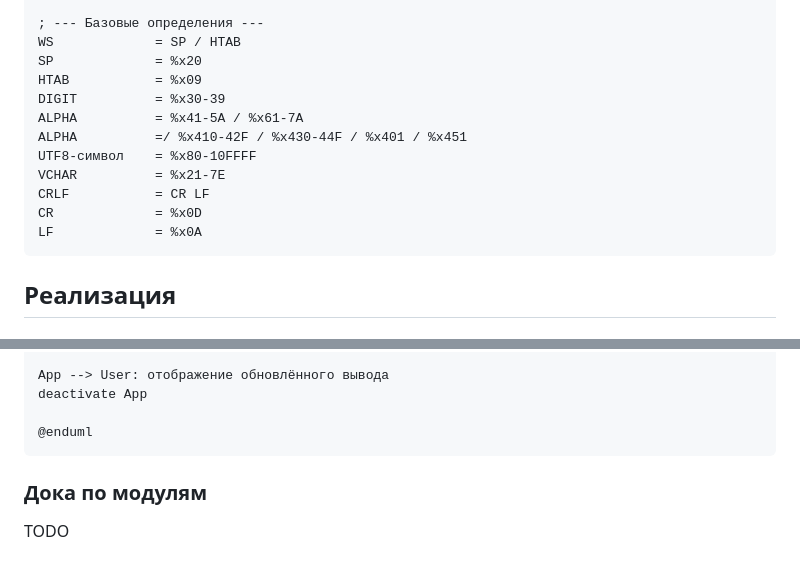
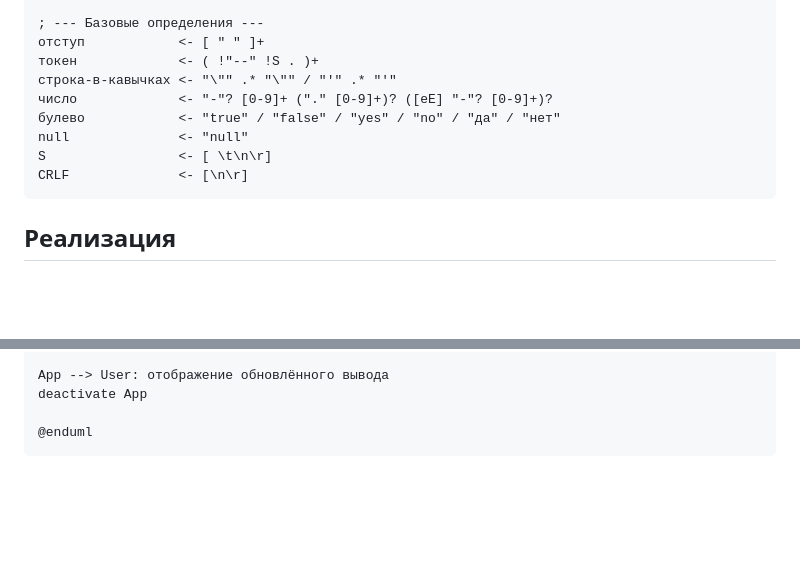
Before and after one commit to 1287c13/yarbp, a Markdown page: readme.md, 2 parts joined by grey strips. Drawn GitHub-style; folded sections open; blank space fills up the shorter version.

````diff
--- a/readme.md
+++ b/readme.md
@@ -426,16 +392,13 @@ items
 
 ; --- Базовые определения ---
-WS             = SP / HTAB
-SP             = %x20
-HTAB           = %x09
-DIGIT          = %x30-39
-ALPHA          = %x41-5A / %x61-7A
-ALPHA          =/ %x410-42F / %x430-44F / %x401 / %x451
-UTF8-символ    = %x80-10FFFF
-VCHAR          = %x21-7E
-CRLF           = CR LF
-CR             = %x0D
-LF             = %x0A
+отступ            <- [ " " ]+
+токен             <- ( !"--" !S . )+
+строка-в-кавычках <- "\"" .* "\"" / "'" .* "'"
+число             <- "-"? [0-9]+ ("." [0-9]+)? ([eE] "-"? [0-9]+)?
+булево            <- "true" / "false" / "yes" / "no" / "да" / "нет"
+null              <- "null"
+S                 <- [ \t\n\r]
+CRLF              <- [\n\r]
 ```
 
 ## Реализация
@@ -591,7 +554,3 @@ deactivate App
 @enduml
 ```
 </details>
-
-### Дока по модулям
-
-TODO
````
Also changed, not shown: other parts of readme.md (+27 -61 lines).
